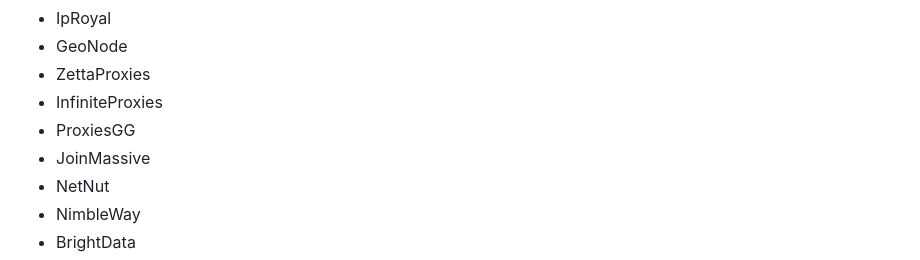
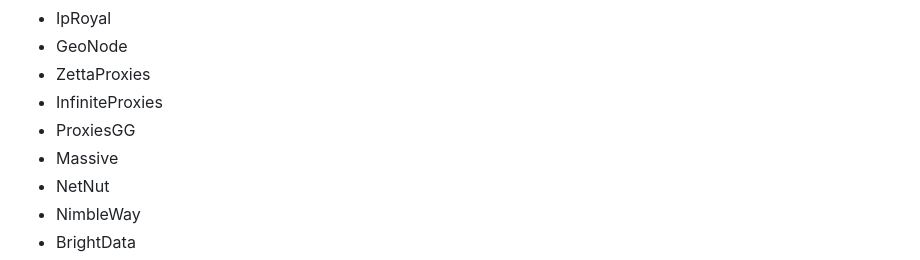
Before and after one commit to xvertile/Flux, a Markdown page: readme.MD, the part around the change. GitHub-like rendering.

```diff
--- a/readme.MD
+++ b/readme.MD
@@ -85,7 +85,7 @@ We have done a prior analysis of multiple proxy providers; these include:
 - ZettaProxies
 - InfiniteProxies
 - ProxiesGG
-- JoinMassive
+- Massive
 - NetNut
 - NimbleWay
 - BrightData
```
